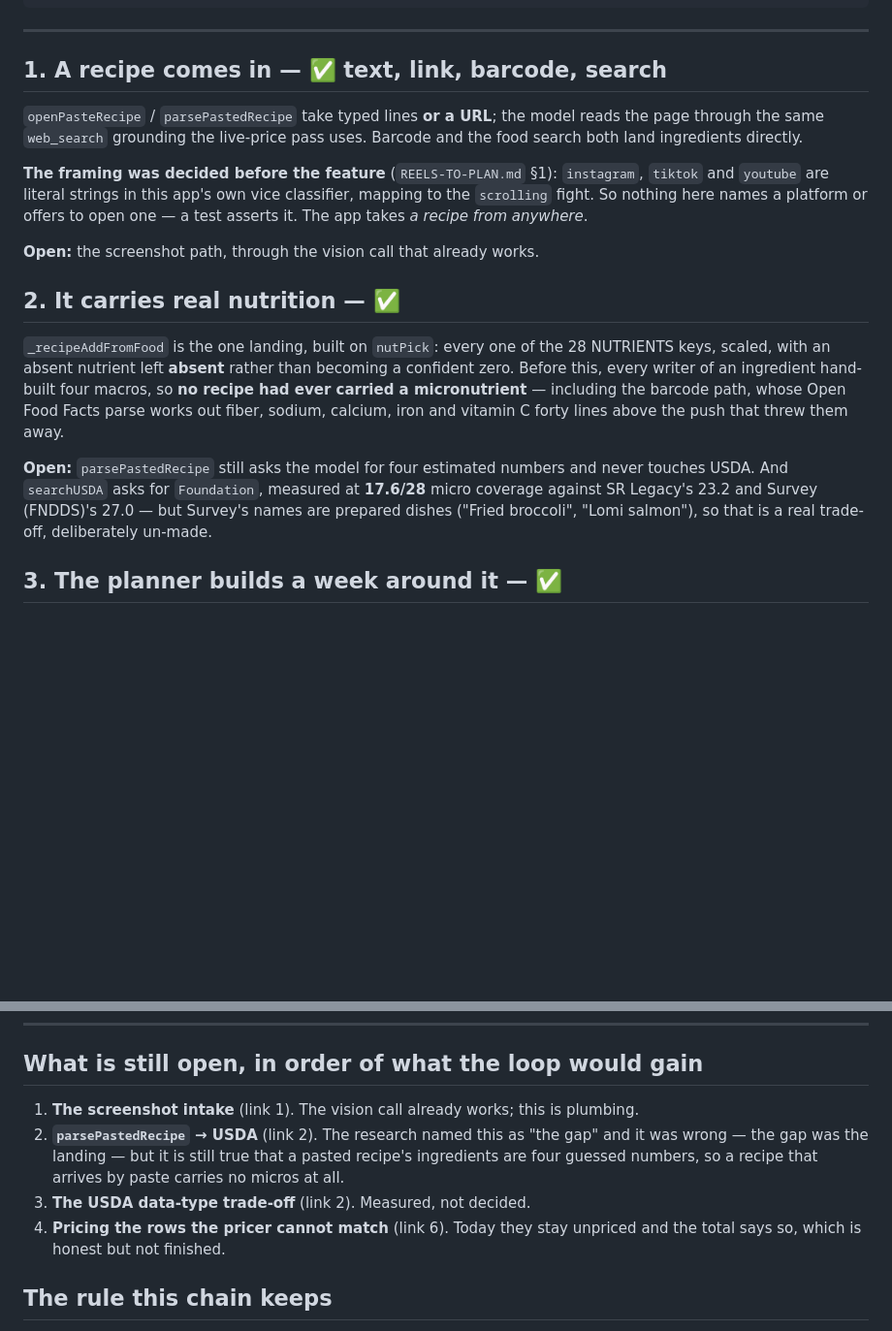
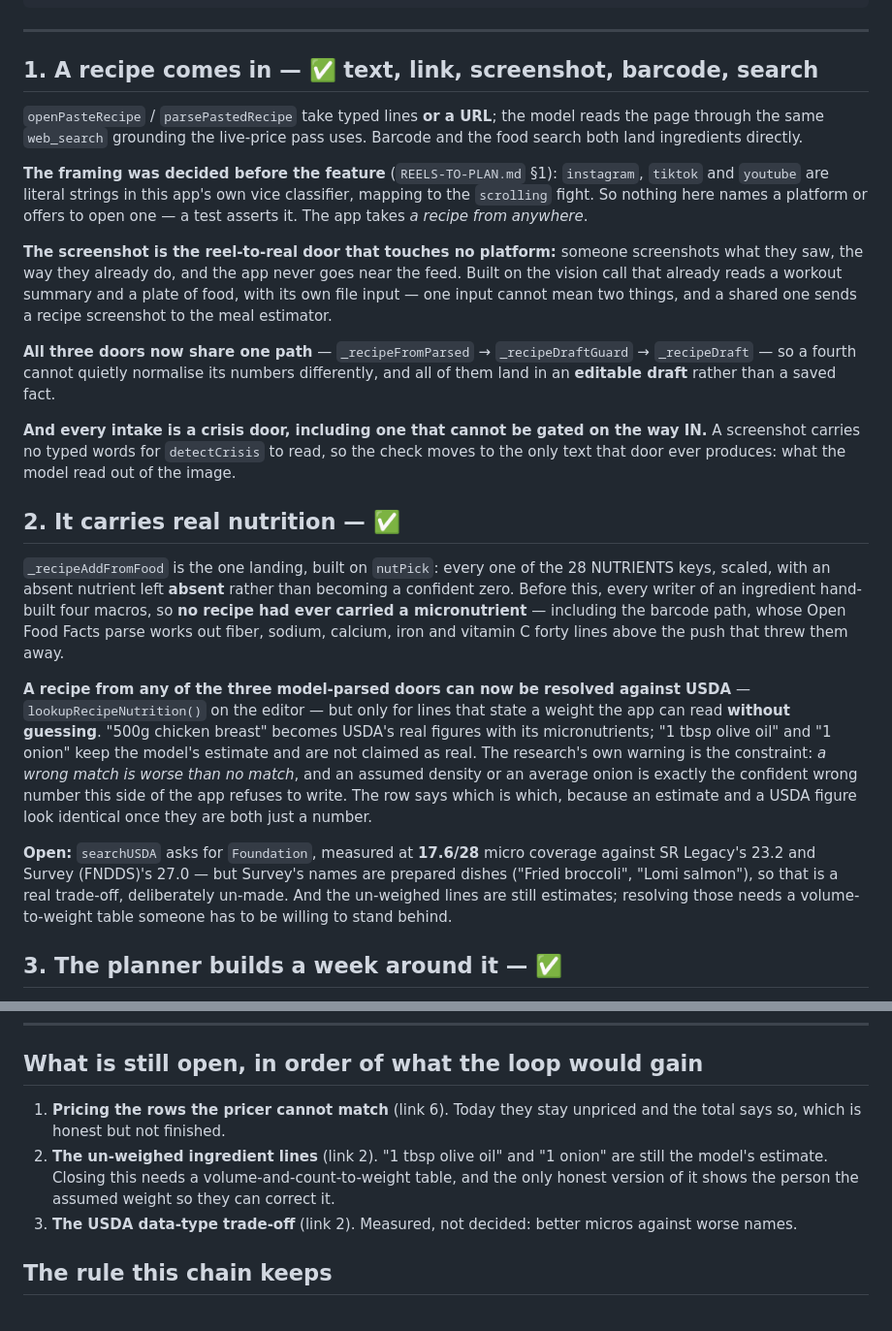
Before and after one commit to alfredjohn200101/ToTry, a Markdown page: docs/THE-LOOP.md, 2 parts joined by grey strips. Shown at 97% size. Drawn GitHub-style; blank space fills up the shorter version.

Commit message:
docs — two more links closed: the screenshot door and the USDA resolver
Link 1 now has four doors sharing one draft path, with the crisis gate moved to
the only text an image door ever produces. Link 2 resolves the ingredient lines
that state a readable weight and refuses to guess the rest.

Re-orders what is left by what the loop would actually gain: the unpriced rows,
then the un-weighed lines (which need a volume table someone has to stand behind,
shown to the person so they can correct it), then the USDA data-type trade-off.

Co-Authored-By: Claude Opus 5 <noreply@anthropic.com>

```diff
--- a/docs/THE-LOOP.md
+++ b/docs/THE-LOOP.md
@@ -16,7 +16,7 @@ this was before 30 Sep 2026: every link existed, none of them were joined.
 
 ---
 
-## 1. A recipe comes in — ✅ text, link, barcode, search
+## 1. A recipe comes in — ✅ text, link, screenshot, barcode, search
 
 `openPasteRecipe` / `parsePastedRecipe` take typed lines **or a URL**; the model reads the page
 through the same `web_search` grounding the live-price pass uses. Barcode and the food search both
@@ -27,7 +27,18 @@ land ingredients directly.
 nothing here names a platform or offers to open one — a test asserts it. The app takes *a recipe from
 anywhere*.
 
-**Open:** the screenshot path, through the vision call that already works.
+**The screenshot is the reel-to-real door that touches no platform:** someone screenshots what they
+saw, the way they already do, and the app never goes near the feed. Built on the vision call that
+already reads a workout summary and a plate of food, with its own file input — one input cannot mean
+two things, and a shared one sends a recipe screenshot to the meal estimator.
+
+**All three doors now share one path** — `_recipeFromParsed` → `_recipeDraftGuard` → `_recipeDraft` —
+so a fourth cannot quietly normalise its numbers differently, and all of them land in an **editable
+draft** rather than a saved fact.
+
+**And every intake is a crisis door, including one that cannot be gated on the way IN.** A screenshot
+carries no typed words for `detectCrisis` to read, so the check moves to the only text that door ever
+produces: what the model read out of the image.
 
 ## 2. It carries real nutrition — ✅
 
@@ -37,10 +48,19 @@ every writer of an ingredient hand-built four macros, so **no recipe had ever ca
 micronutrient** — including the barcode path, whose Open Food Facts parse works out fiber, sodium,
 calcium, iron and vitamin C forty lines above the push that threw them away.
 
-**Open:** `parsePastedRecipe` still asks the model for four estimated numbers and never touches USDA.
-And `searchUSDA` asks for `Foundation`, measured at **17.6/28** micro coverage against SR Legacy's
-23.2 and Survey (FNDDS)'s 27.0 — but Survey's names are prepared dishes ("Fried broccoli", "Lomi
-salmon"), so that is a real trade-off, deliberately un-made.
+**A recipe from any of the three model-parsed doors can now be resolved against USDA** —
+`lookupRecipeNutrition()` on the editor — but only for lines that state a weight the app can read
+**without guessing**. "500g chicken breast" becomes USDA's real figures with its micronutrients; "1
+tbsp olive oil" and "1 onion" keep the model's estimate and are not claimed as real. The research's
+own warning is the constraint: *a wrong match is worse than no match*, and an assumed density or an
+average onion is exactly the confident wrong number this side of the app refuses to write. The row
+says which is which, because an estimate and a USDA figure look identical once they are both just a
+number.
+
+**Open:** `searchUSDA` asks for `Foundation`, measured at **17.6/28** micro coverage against SR
+Legacy's 23.2 and Survey (FNDDS)'s 27.0 — but Survey's names are prepared dishes ("Fried broccoli",
+"Lomi salmon"), so that is a real trade-off, deliberately un-made. And the un-weighed lines are still
+estimates; resolving those needs a volume-to-weight table someone has to be willing to stand behind.
 
 ## 3. The planner builds a week around it — ✅
 
@@ -94,13 +114,13 @@ becomes none.**
 
 ## What is still open, in order of what the loop would gain
 
-1. **The screenshot intake** (link 1). The vision call already works; this is plumbing.
-2. **`parsePastedRecipe` → USDA** (link 2). The research named this as "the gap" and it was wrong —
-   the gap was the landing — but it is still true that a pasted recipe's ingredients are four guessed
-   numbers, so a recipe that arrives by paste carries no micros at all.
-3. **The USDA data-type trade-off** (link 2). Measured, not decided.
-4. **Pricing the rows the pricer cannot match** (link 6). Today they stay unpriced and the total says
+1. **Pricing the rows the pricer cannot match** (link 6). Today they stay unpriced and the total says
    so, which is honest but not finished.
+2. **The un-weighed ingredient lines** (link 2). "1 tbsp olive oil" and "1 onion" are still the
+   model's estimate. Closing this needs a volume-and-count-to-weight table, and the only honest
+   version of it shows the person the assumed weight so they can correct it.
+3. **The USDA data-type trade-off** (link 2). Measured, not decided: better micros against worse
+   names.
 
 ## The rule this chain keeps
 
```
